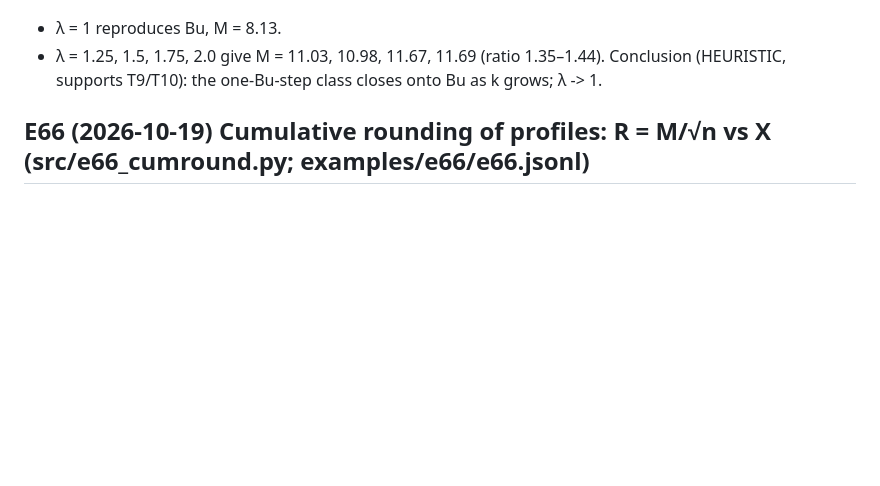
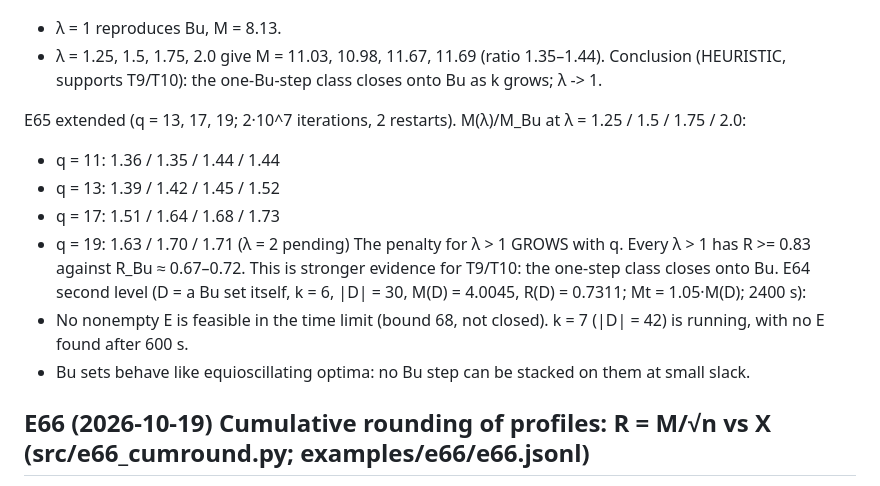
Before and after one commit to aygerix/chowlas-cosine, a Markdown page: .research/EXPERIMENTS.md, the part around the change. GitHub-like rendering; blank space fills up the shorter version.

Commit message:
E65 extended (q=13-19): lambda>1 penalty grows with q; E64 second Bu level admits no step
Co-Authored-By: Claude Opus 5.5 <noreply@anthropic.com>

```diff
--- a/.research/EXPERIMENTS.md
+++ b/.research/EXPERIMENTS.md
@@ -835,6 +835,18 @@ E65 (annealing, src/e65_driver.py, Singer q = 11, k = 12, nD = 66; grid M refine
 - λ = 1.25, 1.5, 1.75, 2.0 give M = 11.03, 10.98, 11.67, 11.69 (ratio 1.35–1.44).
 Conclusion (HEURISTIC, supports T9/T10): the one-Bu-step class closes onto Bu as k grows; λ -> 1.
 
+E65 extended (q = 13, 17, 19; 2·10^7 iterations, 2 restarts). M(λ)/M_Bu at λ = 1.25 / 1.5 / 1.75 / 2.0:
+- q = 11: 1.36 / 1.35 / 1.44 / 1.44
+- q = 13: 1.39 / 1.42 / 1.45 / 1.52
+- q = 17: 1.51 / 1.64 / 1.68 / 1.73
+- q = 19: 1.63 / 1.70 / 1.71 (λ = 2 pending)
+The penalty for λ > 1 GROWS with q. Every λ > 1 has R >= 0.83 against R_Bu ≈ 0.67–0.72. This is stronger evidence for
+T9/T10: the one-step class closes onto Bu.
+E64 second level (D = a Bu set itself, k = 6, |D| = 30, M(D) = 4.0045, R(D) = 0.7311; Mt = 1.05·M(D); 2400 s):
+- No nonempty E is feasible in the time limit (bound 68, not closed). k = 7 (|D| = 42) is running, with no E found
+  after 600 s.
+- Bu sets behave like equioscillating optima: no Bu step can be stacked on them at small slack.
+
 ## E66 (2026-10-19) Cumulative rounding of profiles: R = M/√n vs X (src/e66_cumround.py; examples/e66/e66.jsonl)
 NUMERICAL (box_minlam.true_min, over = 16: grid + Newton; not certified). Phases σ ∈ {0, 0.37, 0.71}; entries are
 min/max of R over σ. g = (√5 − 1)/2.
```
